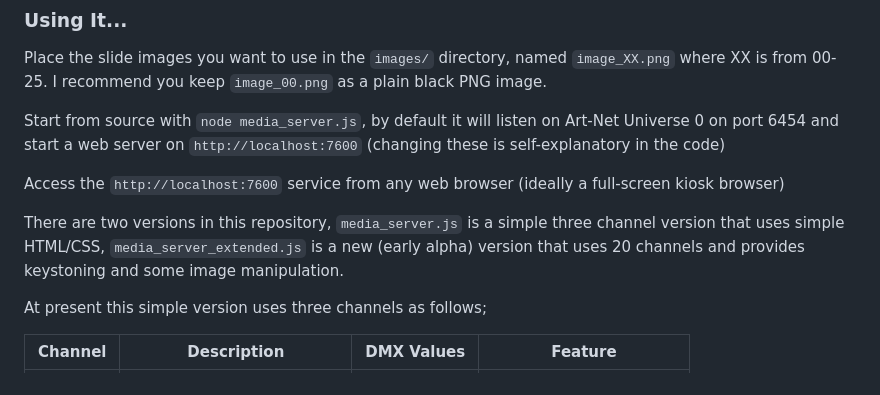
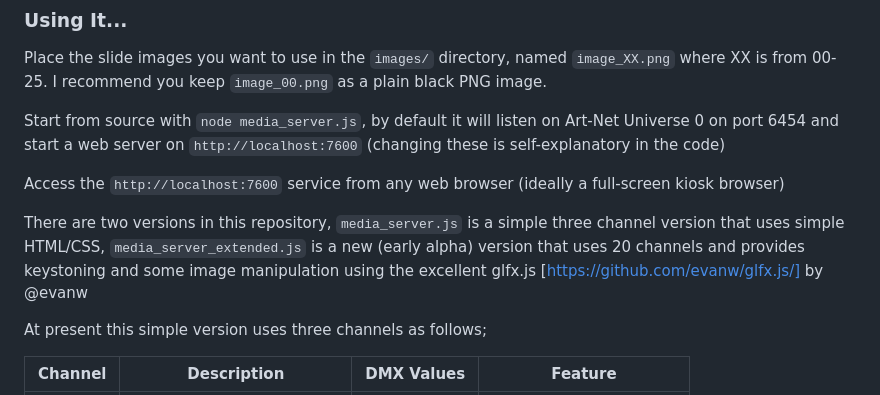
Before and after one commit to rsmck/artnet-slide-server, a Markdown page: README.md, the part around the change. Drawn GitHub-style.

Commit message:
updated documentation

```diff
--- a/README.md
+++ b/README.md
@@ -18,7 +18,7 @@ Start from source with `node media_server.js`, by default it will listen on Art-
 
 Access the `http://localhost:7600` service from any web browser (ideally a full-screen kiosk browser)
 
-There are two versions in this repository, `media_server.js` is a simple three channel version that uses simple HTML/CSS, `media_server_extended.js` is a new (early alpha) version that uses 20 channels and provides keystoning and some image manipulation.
+There are two versions in this repository, `media_server.js` is a simple three channel version that uses simple HTML/CSS, `media_server_extended.js` is a new (early alpha) version that uses 20 channels and provides keystoning and some image manipulation using the excellent glfx.js [https://github.com/evanw/glfx.js/] by @evanw
 
 At present this simple version uses three channels as follows;
 
```
